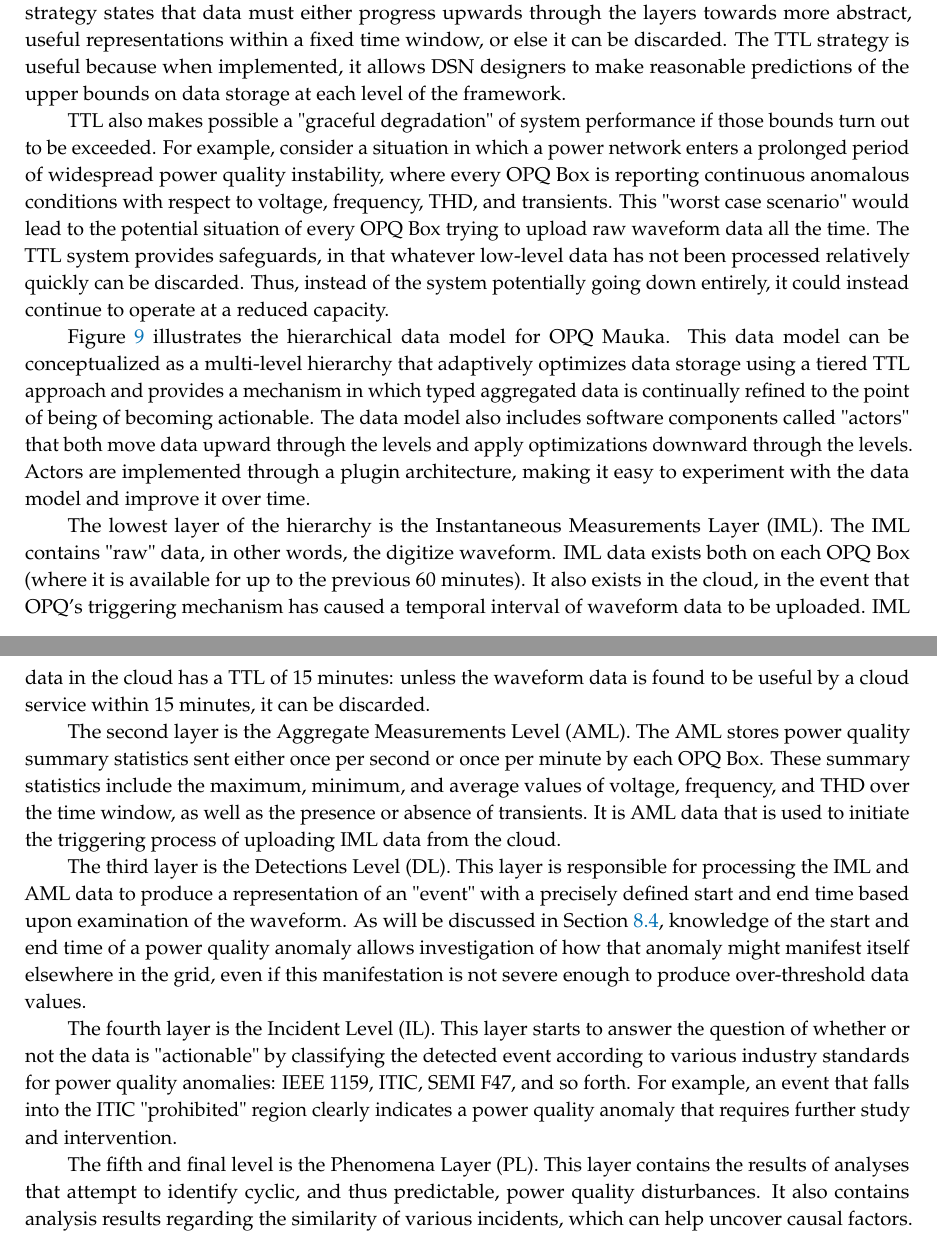
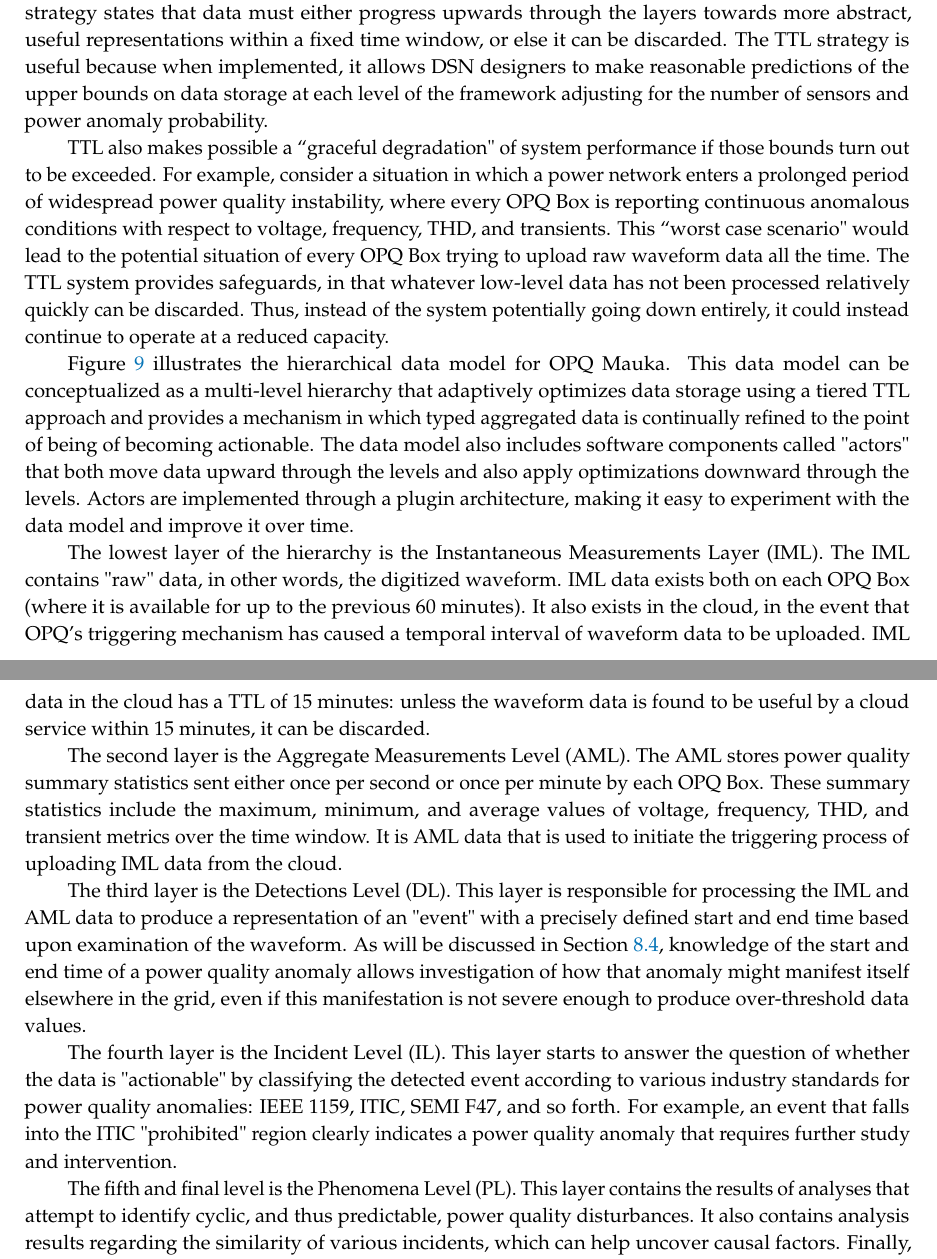
Before and after one commit to openpowerquality/article2020, a LaTeX paper (article.tex, which reads 07-opq-mauka.tex): two parts of pages 19 and 20 of 36, joined at a grey line, cut so that both start at the same text. Compiled offline with pdfLaTeX.

Commit message:
Updates to Mauka.

```diff
--- a/07-opq-mauka.tex
+++ b/07-opq-mauka.tex
@@ -7,11 +7,11 @@
 
 A second challenge involves the potentially high volume of data might accumulate in the cloud. Although OPQ Box and OPQ Makai provide a scalable mechanism for communicating power quality data to the cloud services, it is still the case that, over time, a substantial amount of data could accumulate. One strategy is to simply store all of the data sent to the cloud forever. This means that data storage requirements will increase monotonically over time, making the sensor network more costly to maintain the longer it is in place. An alternative strategy is to implement an algorithm to identify uninteresting (or no longer interesting) data and discard it.  Ideally, such an algorithm would enable OPQ sensor network designers to calculate an upper bound on the total amount of cloud storage required as a function of the number of nodes (OPQ Boxes) in the network.
 
-OPQ Mauka addresses both of these issues. First, OPQ Mauka provides a multi-layered representation for structuring and processing DSN data. The structure and processing at each layer is designed with the explicit goal of turning low-level data into actionable insights. Second, each layer in the framework implements a "time-to-live" (TTL) strategy for data within the level. This strategy states that data must either progress upwards through the layers towards more abstract, useful representations within a fixed time window, or else it can be discarded. The TTL strategy is useful because when implemented, it allows DSN designers to make reasonable predictions of the upper bounds on data storage at each level of the framework.
+OPQ Mauka addresses both of these issues. First, OPQ Mauka provides a multi-layered representation for structuring and processing DSN data. The structure and processing at each layer is designed with the explicit goal of turning low-level data into actionable insights. Second, each layer in the framework implements a "time-to-live" (TTL) strategy for data within the level. This strategy states that data must either progress upwards through the layers towards more abstract, useful representations within a fixed time window, or else it can be discarded. The TTL strategy is useful because when implemented, it allows DSN designers to make reasonable predictions of the upper bounds on data storage at each level of the framework adjusting for the number of sensors and power anomaly probability.
 
- TTL also makes possible a "graceful degradation" of system performance if those bounds turn out to be exceeded. For example, consider a situation in which a power network enters a prolonged period of widespread power quality instability, where every OPQ Box is reporting continuous anomalous conditions with respect to voltage, frequency, THD, and transients.  This "worst case scenario" would lead to the potential situation of every OPQ Box trying to upload raw waveform data all the time. The TTL system provides safeguards, in that whatever low-level data has not been processed relatively quickly can be discarded.  Thus, instead of the system potentially going down entirely, it could instead continue to operate at a reduced capacity.
+ TTL also makes possible a ``graceful degradation" of system performance if those bounds turn out to be exceeded. For example, consider a situation in which a power network enters a prolonged period of widespread power quality instability, where every OPQ Box is reporting continuous anomalous conditions with respect to voltage, frequency, THD, and transients.  This ``worst case scenario" would lead to the potential situation of every OPQ Box trying to upload raw waveform data all the time. The TTL system provides safeguards, in that whatever low-level data has not been processed relatively quickly can be discarded.  Thus, instead of the system potentially going down entirely, it could instead continue to operate at a reduced capacity.
 
-Figure \ref{fig:mauka-data-model} illustrates the hierarchical data model for OPQ Mauka. This data model can be conceptualized as a multi-level hierarchy that adaptively optimizes data storage using a tiered TTL approach and provides a mechanism in which typed aggregated data is continually refined to the point of being of becoming actionable. The data model also includes software components called "actors" that both move data upward through the levels and apply optimizations downward through the levels. Actors are implemented through a plugin architecture, making it easy to experiment with the data model and improve it over time.
+Figure \ref{fig:mauka-data-model} illustrates the hierarchical data model for OPQ Mauka. This data model can be conceptualized as a multi-level hierarchy that adaptively optimizes data storage using a tiered TTL approach and provides a mechanism in which typed aggregated data is continually refined to the point of being of becoming actionable. The data model also includes software components called "actors" that both move data upward through the levels and also apply optimizations downward through the levels. Actors are implemented through a plugin architecture, making it easy to experiment with the data model and improve it over time.
 
 \begin{figure}
 \center \includegraphics[width=4in]{images/mauka/mauka-data-model.png}
@@ -19,15 +19,15 @@
 \label{fig:mauka-data-model}
 \end{figure}
 
-The lowest layer of the hierarchy is the Instantaneous Measurements Layer (IML). The IML contains "raw" data, in other words, the digitize waveform.  IML data exists both on each OPQ Box (where it is available for up to the previous 60 minutes). It also exists in the cloud, in the event that OPQ's triggering mechanism has caused a temporal interval of waveform data to be uploaded. IML data in the cloud has a TTL of 15 minutes: unless the waveform data is found to be useful by a cloud service within 15 minutes, it can be discarded.
+The lowest layer of the hierarchy is the Instantaneous Measurements Layer (IML). The IML contains "raw" data, in other words, the digitized waveform.  IML data exists both on each OPQ Box (where it is available for up to the previous 60 minutes). It also exists in the cloud, in the event that OPQ's triggering mechanism has caused a temporal interval of waveform data to be uploaded. IML data in the cloud has a TTL of 15 minutes: unless the waveform data is found to be useful by a cloud service within 15 minutes, it can be discarded.
 
-The second layer is the Aggregate Measurements Level (AML). The AML stores power quality summary statistics sent either once per second or once per minute by each OPQ Box. These summary statistics include the maximum, minimum, and average values of voltage, frequency, and THD over the time window, as well as the presence or absence of transients. It is AML data that is used to initiate the triggering process of uploading IML data from the cloud.
+The second layer is the Aggregate Measurements Level (AML). The AML stores power quality summary statistics sent either once per second or once per minute by each OPQ Box. These summary statistics include the maximum, minimum, and average values of voltage, frequency, THD, and transient metrics over the time window. It is AML data that is used to initiate the triggering process of uploading IML data from the cloud.
 
 The third layer is the Detections Level (DL). This layer is responsible for processing the IML and AML data to produce a representation of an "event" with a precisely defined start and end time based upon examination of the waveform.  As will be discussed in Section \ref{sec:subthreshold-events}, knowledge of the start and end time of a power quality anomaly allows investigation of how that anomaly might manifest itself elsewhere in the grid, even if this manifestation is not severe enough to produce over-threshold data values.
 
-The fourth layer is the Incident Level (IL).  This layer starts to answer the question of whether or not the data is "actionable" by classifying the detected event according to various industry standards for power quality anomalies: IEEE 1159, ITIC, SEMI F47, and so forth.  For example, an event that falls into the ITIC "prohibited" region clearly indicates a power quality anomaly that requires further study and intervention.
+The fourth layer is the Incident Level (IL).  This layer starts to answer the question of whether the data is "actionable" by classifying the detected event according to various industry standards for power quality anomalies: IEEE 1159, ITIC, SEMI F47, and so forth.  For example, an event that falls into the ITIC "prohibited" region clearly indicates a power quality anomaly that requires further study and intervention.
 
-The fifth and final level is the Phenomena Layer (PL). This layer contains the results of analyses that attempt to identify cyclic, and thus predictable, power quality disturbances. It also contains analysis results regarding the similarity of various incidents, which can help uncover causal factors.  Finally, it provides analyses for adaptive optimization of the OPQ Sensor Network. These optimizations can change the thresholds for individual boxes to either increase their sensitivity or decrease their sensitivity over specific intervals of time. The ultimate goal of adaptive optimization is to help the network learn to acquire all of the data useful for analyses, and only the data useful for analyses.  We are still in the early stages of exploring the potential of adaptive optimization in OPQ networks.
+The fifth and final level is the Phenomena Level (PL). This layer contains the results of analyses that attempt to identify cyclic, and thus predictable, power quality disturbances. It also contains analysis results regarding the similarity of various incidents, which can help uncover causal factors.  Finally, it provides analyses for adaptive optimization of the OPQ Sensor Network. These optimizations can change the thresholds for individual boxes to either increase their sensitivity or decrease their sensitivity over specific intervals of time. The ultimate goal of adaptive optimization is to help the network learn to acquire all of the data useful for analyses, and only the data useful for analyses.  We are still in the early stages of exploring the potential of adaptive optimization in OPQ networks.
 
 \subsection{OPQ Mauka Actors}
 
```
